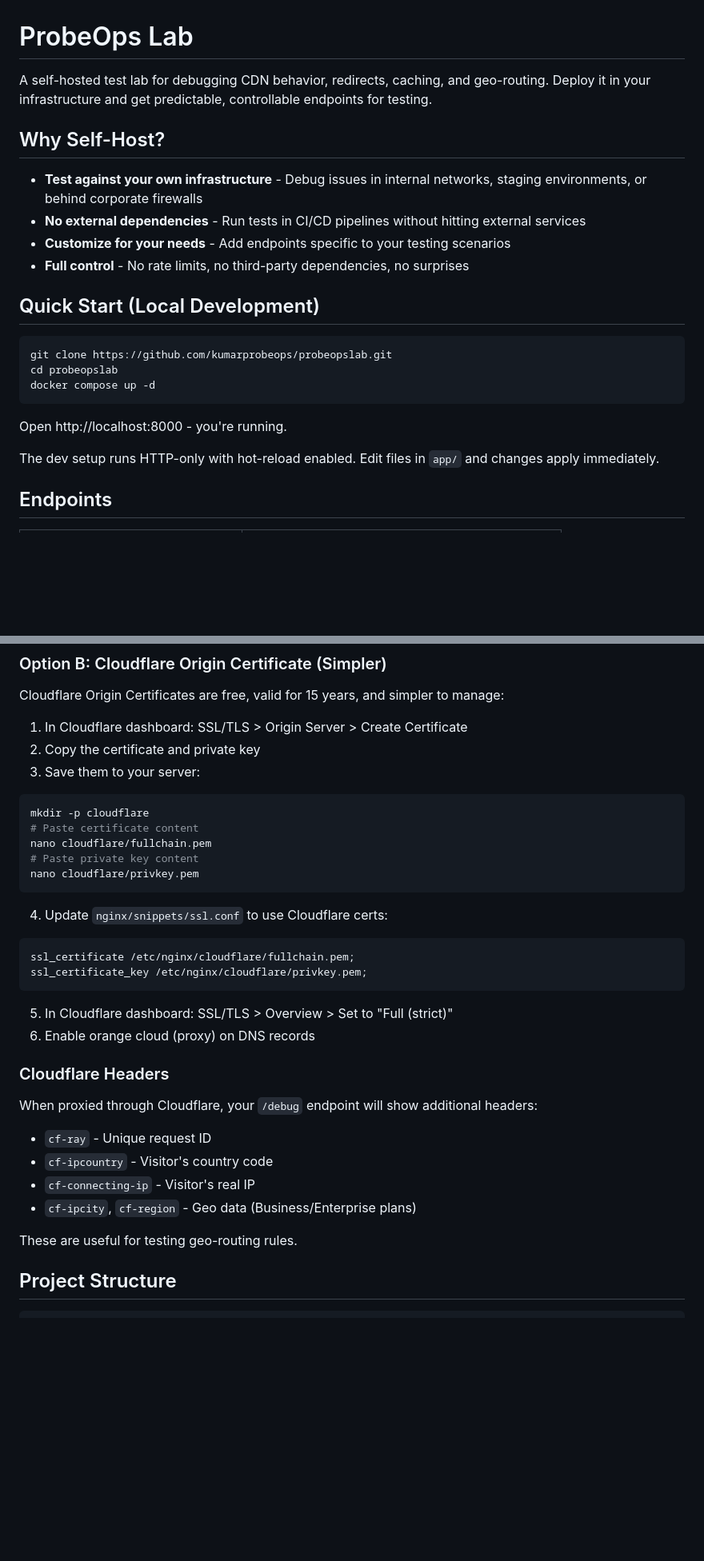
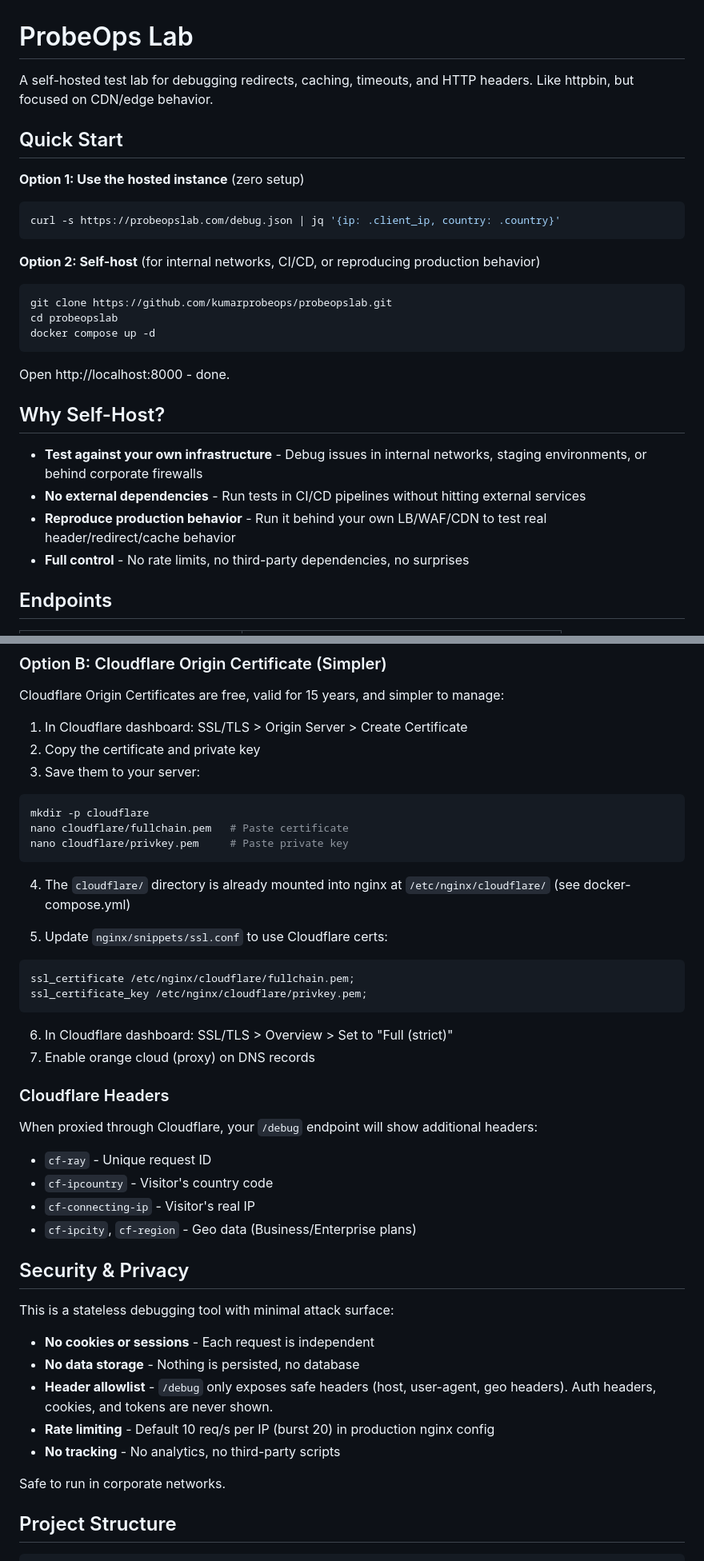
Before and after one commit to kumarprobeops/probeopslab, a Markdown page: README.md, 2 parts joined by grey strips. Shown: that part at 80% size. Drawn GitHub-style; blank space fills up the shorter version.

Commit message:
Improve README: hosted option first, security section, architecture table, clearer certbot flow

````diff
--- a/README.md
+++ b/README.md
@@ -1,15 +1,16 @@
 # ProbeOps Lab
 
-A self-hosted test lab for debugging CDN behavior, redirects, caching, and geo-routing. Deploy it in your infrastructure and get predictable, controllable endpoints for testing.
+A self-hosted test lab for debugging redirects, caching, timeouts, and HTTP headers. Like httpbin, but focused on CDN/edge behavior.
 
-## Why Self-Host?
+## Quick Start
 
-- **Test against your own infrastructure** - Debug issues in internal networks, staging environments, or behind corporate firewalls
-- **No external dependencies** - Run tests in CI/CD pipelines without hitting external services
-- **Customize for your needs** - Add endpoints specific to your testing scenarios
-- **Full control** - No rate limits, no third-party dependencies, no surprises
+**Option 1: Use the hosted instance** (zero setup)
 
-## Quick Start (Local Development)
+```bash
+curl -s https://probeopslab.com/debug.json | jq '{ip: .client_ip, country: .country}'
+```
+
+**Option 2: Self-host** (for internal networks, CI/CD, or reproducing production behavior)
 
 ```bash
 git clone https://github.com/kumarprobeops/probeopslab.git
@@ -17,9 +18,14 @@ cd probeopslab
 docker compose up -d
 ```
 
-Open http://localhost:8000 - you're running.
+Open http://localhost:8000 - done.
 
-The dev setup runs HTTP-only with hot-reload enabled. Edit files in `app/` and changes apply immediately.
+## Why Self-Host?
+
+- **Test against your own infrastructure** - Debug issues in internal networks, staging environments, or behind corporate firewalls
+- **No external dependencies** - Run tests in CI/CD pipelines without hitting external services
+- **Reproduce production behavior** - Run it behind your own LB/WAF/CDN to test real header/redirect/cache behavior
+- **Full control** - No rate limits, no third-party dependencies, no surprises
 
 ## Endpoints
 
@@ -127,21 +137,21 @@ Cloudflare Origin Certificates are free, valid for 15 years, and simpler to mana
 
 ```bash
 mkdir -p cloudflare
-# Paste certificate content
-nano cloudflare/fullchain.pem
-# Paste private key content
-nano cloudflare/privkey.pem
+nano cloudflare/fullchain.pem   # Paste certificate
+nano cloudflare/privkey.pem     # Paste private key
 ```
 
-4. Update `nginx/snippets/ssl.conf` to use Cloudflare certs:
+4. The `cloudflare/` directory is already mounted into nginx at `/etc/nginx/cloudflare/` (see docker-compose.yml)
+
+5. Update `nginx/snippets/ssl.conf` to use Cloudflare certs:
 
 ```nginx
 ssl_certificate /etc/nginx/cloudflare/fullchain.pem;
 ssl_certificate_key /etc/nginx/cloudflare/privkey.pem;
 ```
 
-5. In Cloudflare dashboard: SSL/TLS > Overview > Set to "Full (strict)"
-6. Enable orange cloud (proxy) on DNS records
+6. In Cloudflare dashboard: SSL/TLS > Overview > Set to "Full (strict)"
+7. Enable orange cloud (proxy) on DNS records
 
 ### Cloudflare Headers
 
@@ -152,7 +162,17 @@ When proxied through Cloudflare, your `/debug` endpoint will show additional hea
 - `cf-connecting-ip` - Visitor's real IP
 - `cf-ipcity`, `cf-region` - Geo data (Business/Enterprise plans)
 
-These are useful for testing geo-routing rules.
+## Security & Privacy
+
+This is a stateless debugging tool with minimal attack surface:
+
+- **No cookies or sessions** - Each request is independent
+- **No data storage** - Nothing is persisted, no database
+- **Header allowlist** - `/debug` only exposes safe headers (host, user-agent, geo headers). Auth headers, cookies, and tokens are never shown.
+- **Rate limiting** - Default 10 req/s per IP (burst 20) in production nginx config
+- **No tracking** - No analytics, no third-party scripts
+
+Safe to run in corporate networks.
 
 ## Project Structure
 
````
Also changed, not shown: other parts of README.md (+14 -14 lines).
